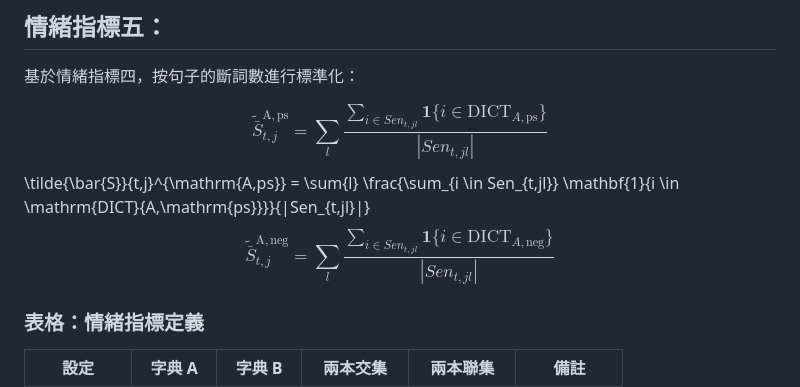
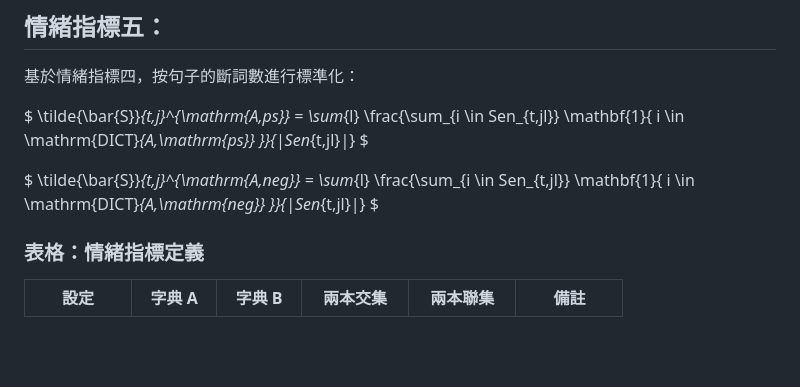
Before and after one commit to JaniceFromTheWilderness/DjangoProject_NSI, a Markdown page: README.md, the part around the change. Drawn GitHub-style; blank space fills up the shorter version.

```diff
--- a/README.md
+++ b/README.md
@@ -72,13 +72,13 @@ $$
 
 基於情緒指標四，按句子的斷詞數進行標準化：
 
-$$
+$
 \tilde{\bar{S}}_{t,j}^{\mathrm{A,ps}} = \sum_{l} \frac{\sum_{i \in Sen_{t,jl}} \mathbf{1}\{ i \in \mathrm{DICT}_{A,\mathrm{ps}} \}}{|Sen_{t,jl}|}
-$$
-\tilde{\bar{S}}{t,j}^{\mathrm{A,ps}} = \sum{l} \frac{\sum_{i \in Sen_{t,jl}} \mathbf{1}{i \in \mathrm{DICT}{A,\mathrm{ps}}}}{|Sen_{t,jl}|}
-$$
+$
+
+$
 \tilde{\bar{S}}_{t,j}^{\mathrm{A,neg}} = \sum_{l} \frac{\sum_{i \in Sen_{t,jl}} \mathbf{1}\{ i \in \mathrm{DICT}_{A,\mathrm{neg}} \}}{|Sen_{t,jl}|}
-$$
+$
 
 ### 表格：情緒指標定義
 
```
